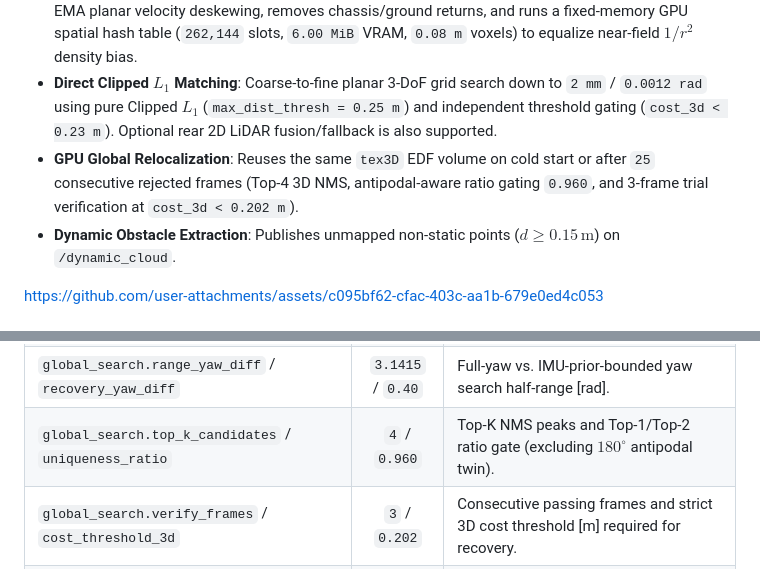
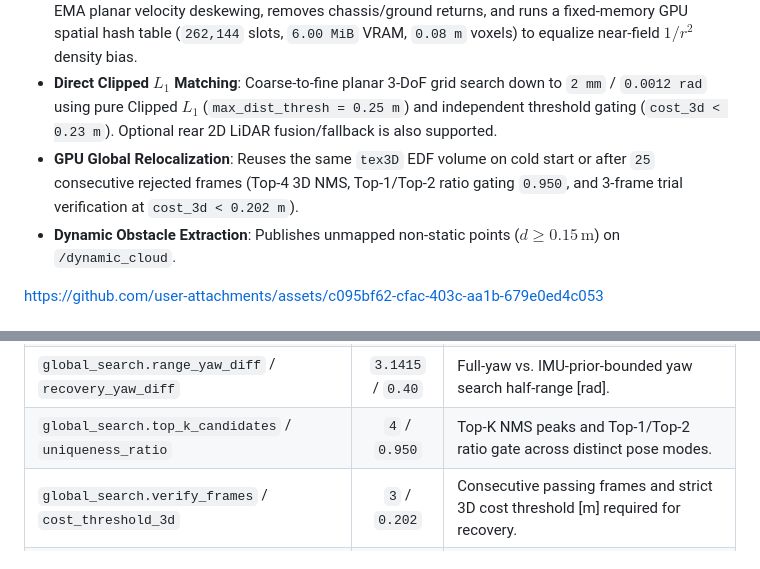
Before and after one commit to tmcit-ararobo-2026a/gn10-pointcloud-localization, a Markdown page: README.md, 2 parts joined by grey strips. Rendered like a GitHub page.

```diff
--- a/README.md
+++ b/README.md
@@ -13,7 +13,7 @@ Used for autonomous navigation and positioning in KOSEN Robocon 2026.
 - **Hardware-interpolated 3D EDF (`tex3D`)**: Compiles `.json` CAD definitions or `.pcd` point clouds offline into a Truncated Unsigned Surface Euclidean Distance Field ($d \in [0, d_{\max}]$; stored in `.esdf` float32 binary files) and binds it to read-only CUDA 3D Texture Memory for $O(1)$ hardware trilinear lookup.
 - **GPU Preprocessing & Voxel Equalization**: Accumulates `0.10 s` of 3D LiDAR packets with IMU yaw + EMA planar velocity deskewing, removes chassis/ground returns, and runs a fixed-memory GPU spatial hash table (`262,144` slots, `6.00 MiB` VRAM, `0.08 m` voxels) to equalize near-field $1/r^2$ density bias.
 - **Direct Clipped $L_1$ Matching**: Coarse-to-fine planar 3-DoF grid search down to `2 mm` / `0.0012 rad` using pure Clipped $L_1$ (`max_dist_thresh = 0.25 m`) and independent threshold gating (`cost_3d < 0.23 m`). Optional rear 2D LiDAR fusion/fallback is also supported.
-- **GPU Global Relocalization**: Reuses the same `tex3D` EDF volume on cold start or after `25` consecutive rejected frames (Top-4 3D NMS, antipodal-aware ratio gating `0.960`, and 3-frame trial verification at `cost_3d < 0.202 m`).
+- **GPU Global Relocalization**: Reuses the same `tex3D` EDF volume on cold start or after `25` consecutive rejected frames (Top-4 3D NMS, Top-1/Top-2 ratio gating `0.950`, and 3-frame trial verification at `cost_3d < 0.202 m`).
 - **Dynamic Obstacle Extraction**: Publishes unmapped non-static points ($d \ge 0.15\,\text{m}$) on `/dynamic_cloud`.
 
 https://github.com/user-attachments/assets/c095bf62-cfac-403c-aa1b-679e0ed4c053
@@ -85,7 +85,7 @@ ros2 launch gn10_pointcloud_localization localization.launch.py use_sim_time:=tr
 | `lidar_2d.enable` / `deskew` | `true` / `true` | Optional 2D LiDAR fusion (`weight_2d_lidar: 0.40`, `min_2d_points: 30`) and per-beam deskew. |
 | `velocity_estimation.enable` | `true` | EMA ($\alpha = 0.6$) planar velocity prediction (`window_sec: 0.20`, `max_linear_velocity: 4.0`). |
 | `global_search.range_yaw_diff` / `recovery_yaw_diff` | `3.1415` / `0.40` | Full-yaw vs. IMU-prior-bounded yaw search half-range [rad]. |
-| `global_search.top_k_candidates` / `uniqueness_ratio` | `4` / `0.960` | Top-K NMS peaks and Top-1/Top-2 ratio gate (excluding $180^\circ$ antipodal twin). |
+| `global_search.top_k_candidates` / `uniqueness_ratio` | `4` / `0.950` | Top-K NMS peaks and Top-1/Top-2 ratio gate across distinct pose modes. |
 | `global_search.verify_frames` / `cost_threshold_3d` | `3` / `0.202` | Consecutive passing frames and strict 3D cost threshold [m] required for recovery. |
 | `global_search.lost_count_thresh` | `25` | Consecutive rejected frames before triggering global search. |
 
```
Also changed, not shown: README_jp.md (+2 -2 lines), docs/matching_cost_and_weighting.png, docs/matching_cost_and_weighting_jp.png, docs/pipeline_flow_and_parameters.png, docs/pipeline_flow_and_parameters_jp.png, 7 other files.
